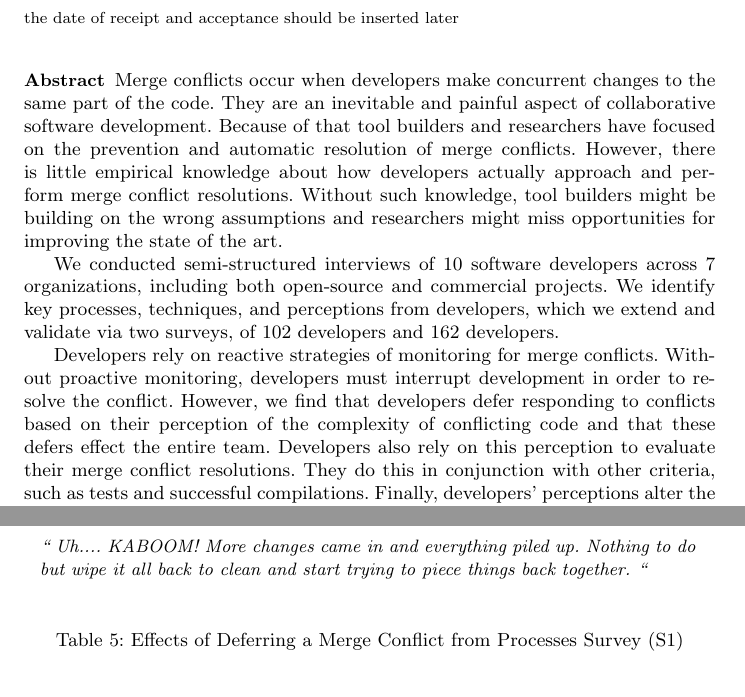
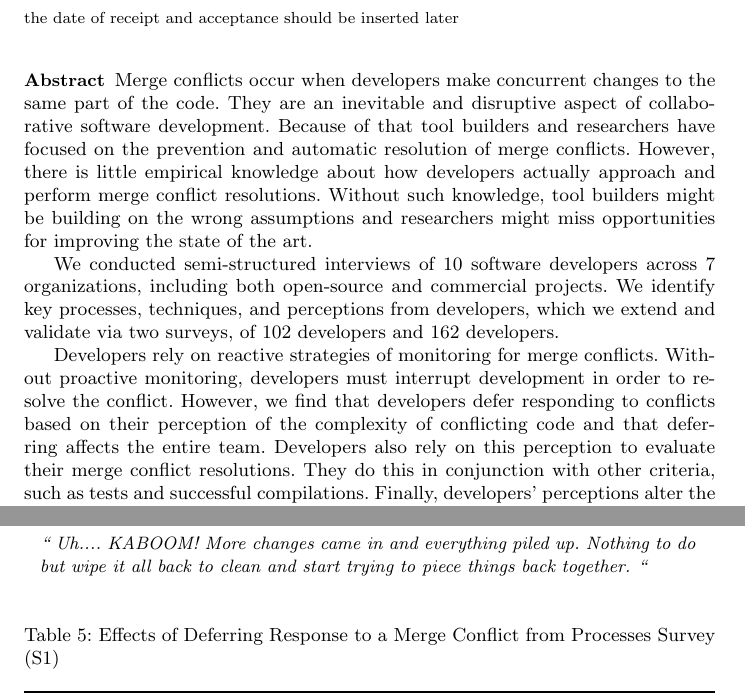
Before and after one commit to EPICLab/EMSE19-MergeConflicts, a LaTeX paper (main.tex, which reads Abstract.tex, RQ1.tex): two parts of pages 1 and 18 of 42, joined at a grey line, cut so that both start at the same text. Compiled offline with pdfLaTeX.

Commit message:
Changed 'painful' to 'disruptive' in the Abstract

```diff
--- a/Abstract.tex
+++ b/Abstract.tex
@@ -1,6 +1,6 @@
 \begin{abstract}
 Merge conflicts occur when developers make concurrent changes to the same part of the code.
-They are an inevitable and painful aspect of collaborative software development.
+They are an inevitable and disruptive aspect of collaborative software development.
 Because of that tool builders and researchers have focused on the prevention and automatic resolution of merge conflicts.
 However, there is little empirical knowledge about how developers actually approach and perform merge conflict resolutions.
 Without such knowledge, tool builders might be building on the wrong assumptions and researchers might miss opportunities for improving the state of the art.
@@ -10,7 +10,7 @@ We identify key processes, techniques, and perceptions from developers, which we
 
 Developers rely on reactive strategies of monitoring for merge conflicts.
 Without proactive monitoring, developers must interrupt development in order to resolve the conflict.
-However, we find that developers defer responding to conflicts based on their perception of the complexity of conflicting code and that these defers effect the entire team.
+However, we find that developers defer responding to conflicts based on their perception of the complexity of conflicting code and that deferring affects the entire team.
 Developers also rely on this perception to evaluate their merge conflict resolutions.
 They do this in conjunction with other criteria, such as tests and successful compilations.
 Finally, developers' perceptions alter the impact of tools and processes that have been designed to preemptively and efficiently resolve merge conflicts.
--- a/RQ1.tex
+++ b/RQ1.tex
@@ -271,7 +271,7 @@ Then developers have to resort to the \emph{Nuclear Option} (E5), where they scr
 
 \begin{table}[!htbp]
 \renewcommand{\arraystretch}{1.2}
-\caption{Effects of Deferring a Merge Conflict from Processes Survey (S1)}
+\caption{Effects of Deferring Response to a Merge Conflict from Processes Survey (S1)}
 \label{effects-deferral}
 \centering
 \begin{tabularx}{\textwidth}{>{\rowmac}c | >{\rowmac}l | >{\rowmac}c | >{\rowmac}r <{\clearrow}}
```
